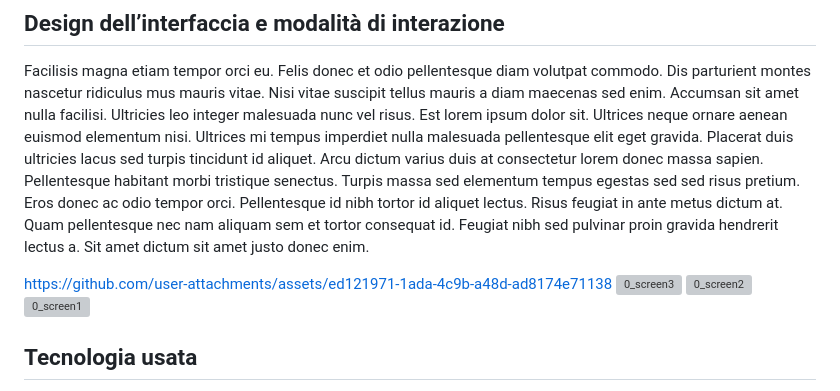
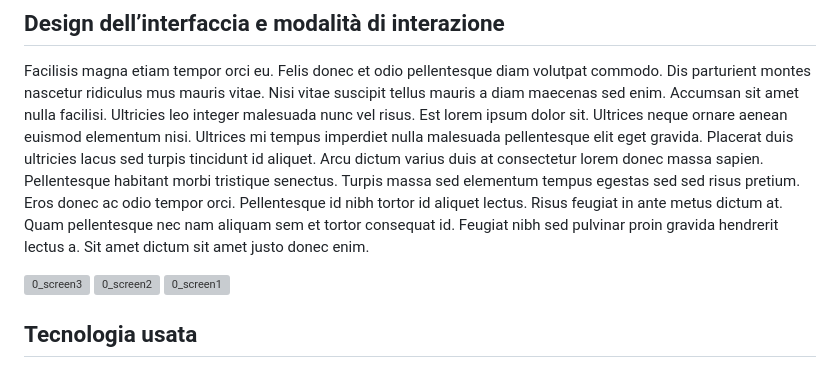
Before and after one commit to carladegennaro/progetto2, a Markdown page: README.md, the part around the change. GitHub-like rendering; grey boxes are pictures that could not be loaded.

```diff
--- a/README.md
+++ b/README.md
@@ -20,7 +20,7 @@ Dolor sit amet consectetur adipiscing elit duis tristique. Sociis natoque penati
 ## Design dell’interfaccia e modalità di interazione
 Facilisis magna etiam tempor orci eu. Felis donec et odio pellentesque diam volutpat commodo. Dis parturient montes nascetur ridiculus mus mauris vitae. Nisi vitae suscipit tellus mauris a diam maecenas sed enim. Accumsan sit amet nulla facilisi. Ultricies leo integer malesuada nunc vel risus. Est lorem ipsum dolor sit. Ultrices neque ornare aenean euismod elementum nisi. Ultrices mi tempus imperdiet nulla malesuada pellentesque elit eget gravida. Placerat duis ultricies lacus sed turpis tincidunt id aliquet. Arcu dictum varius duis at consectetur lorem donec massa sapien. Pellentesque habitant morbi tristique senectus. Turpis massa sed elementum tempus egestas sed sed risus pretium. Eros donec ac odio tempor orci. Pellentesque id nibh tortor id aliquet lectus. Risus feugiat in ante metus dictum at. Quam pellentesque nec nam aliquam sem et tortor consequat id. Feugiat nibh sed pulvinar proin gravida hendrerit lectus a. Sit amet dictum sit amet justo donec enim.
 
-https://github.com/user-attachments/assets/ed121971-1ada-4c9b-a48d-ad8174e71138
+
 <img width="1512" height="236" alt="0_screen3" src="https://github.com/user-attachments/assets/d984daa3-2bb2-4307-9c80-561e62a14cf1" />
 <img width="764" height="214" alt="0_screen2" src="https://github.com/user-attachments/assets/96cfdef9-b144-409d-975a-8db702ccd19a" />
 <img width="1512" height="858" alt="0_screen1" src="https://github.com/user-attachments/assets/3e6b42a8-36cc-4d95-963d-4be04024f096" />
```
